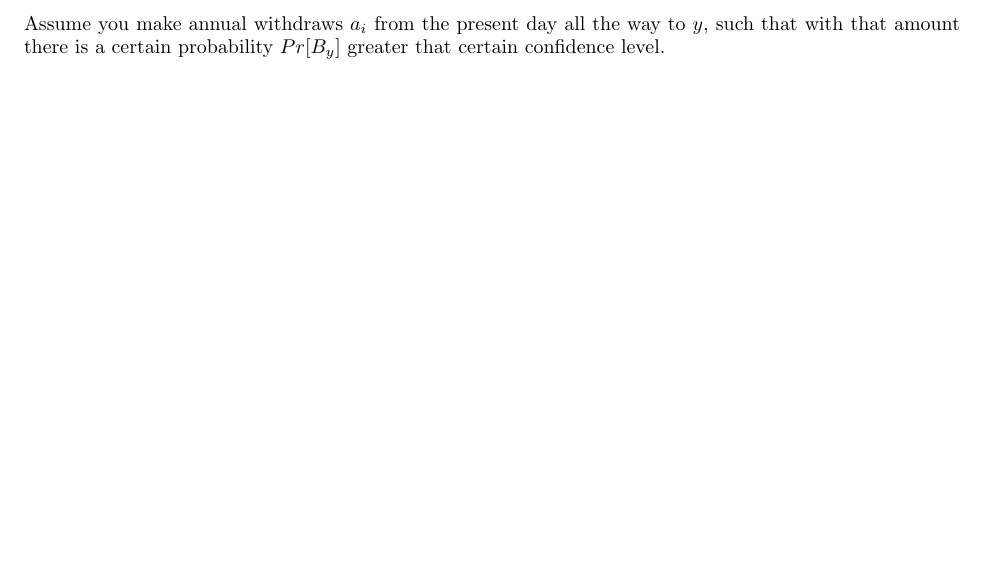
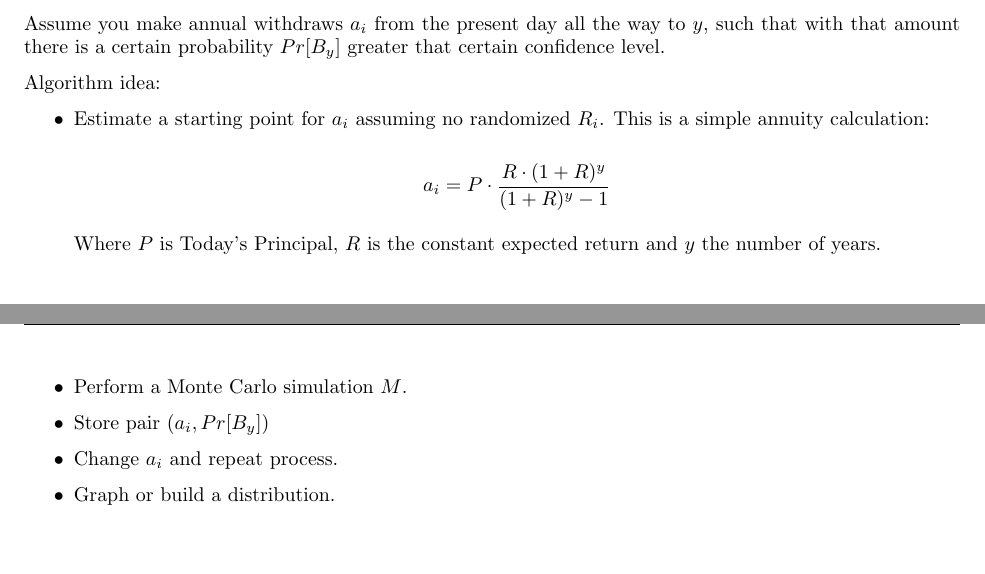
Before and after one commit to jevargas-m/retirement-planner, a LaTeX document (doc/montecarlo.tex): part of page 2 of 2 before the commit and two parts of pages 2 and 3 of 3 after it, the two joined at a grey line, cut so that both start at the same text, the shorter picture padded with empty space. Compiled offline with pdfLaTeX.

Commit message:
Include clarity of further analysis

```diff
--- a/doc/montecarlo.tex
+++ b/doc/montecarlo.tex
@@ -1,4 +1,4 @@
-\documentclass[10pt]{article}
+\documentclass[8pt]{article}
 \usepackage[letterpaper,margin=1in]{geometry}
 \usepackage{amsmath,amssymb,graphicx}
 \usepackage[parfill]{parskip}
@@ -111,6 +111,20 @@ How much money can safely withdraw if retiring Today?
 
 Assume you make annual withdraws $a_i$ from the present day all the way to $y$, such that with that amount there is a certain probability $Pr[B_y]$ greater that certain confidence level.
 
+Algorithm idea:
+\begin{itemize}
+\item Estimate a starting point for $a_i$ assuming no randomized $R_i$.  This is a simple annuity calculation:
+
+\[ a_i=P \cdot \frac{R \cdot (1+R)^y}{(1+R)^y-1}\]
+
+Where $P$ is Today's Principal, $R$ is the constant expected return and $y$ the number of years.
+
+\item Perform a Monte Carlo simulation $M$.
+\item Store pair $(a_i, Pr[B_y])$
+\item Change $a_i$ and repeat process.
+\item Graph or build a distribution.
+\end{itemize}
+
 
 
 \end{document}
```
Also changed, not shown: doc/montecarlo.pdf, 2 other files.
